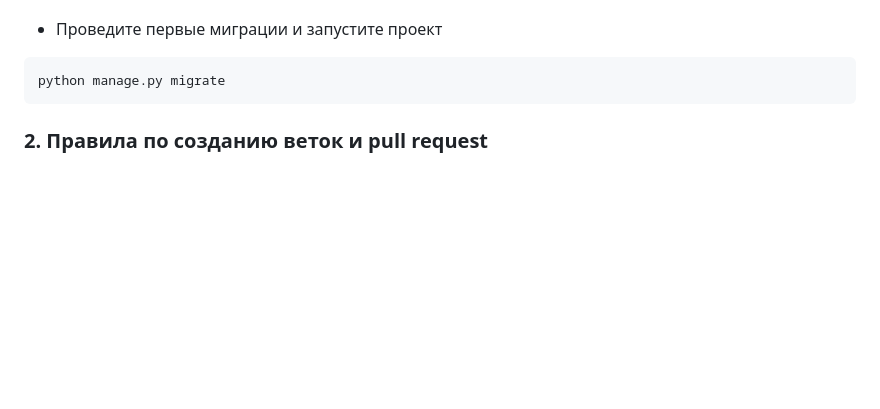
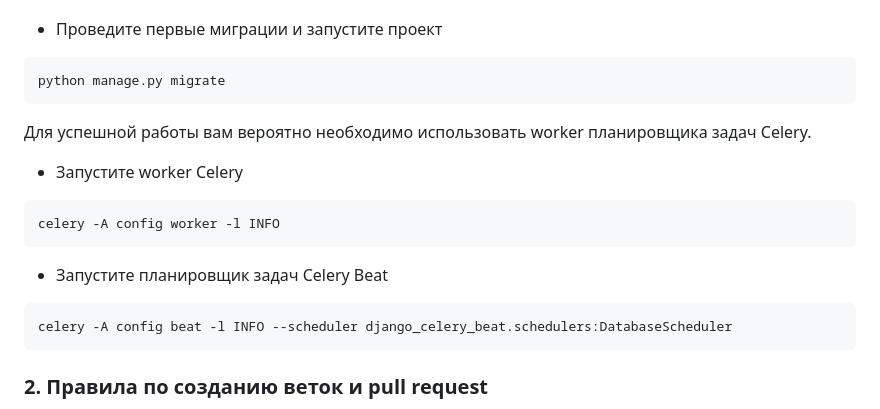
Before and after one commit to dmsvalik/Back_reload, a Markdown page: README.md, the part around the change. GitHub-like rendering; blank space fills up the shorter version.

````diff
--- a/README.md
+++ b/README.md
@@ -97,6 +97,18 @@ EMAIL_USE_TLS =
 
 ```shell
 python manage.py migrate
+```
+
+Для успешной работы вам вероятно необходимо использовать worker планировщика задач Celery.
+
+- Запустите worker Celery
+```shell
+celery -A config worker -l INFO
+```
+- Запустите планировщик задач Celery Beat
+
+```shell
+celery -A config beat -l INFO --scheduler django_celery_beat.schedulers:DatabaseScheduler
 ```
 
 
````
